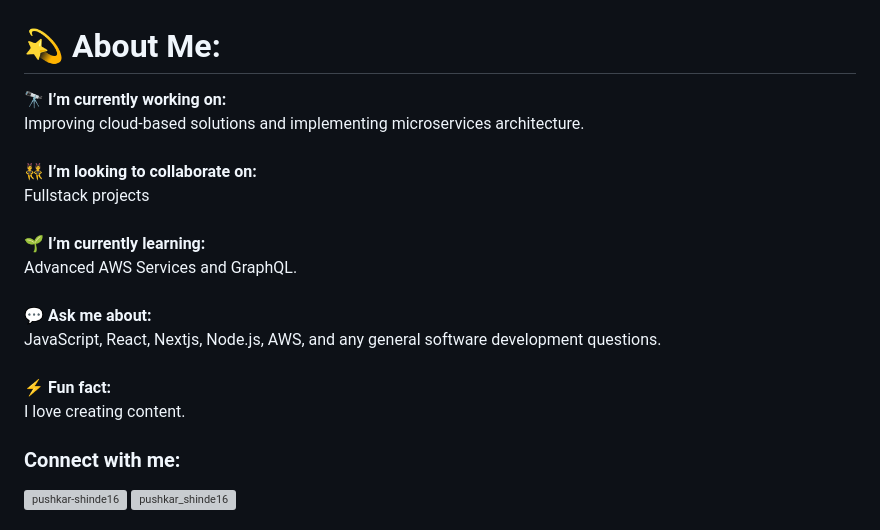
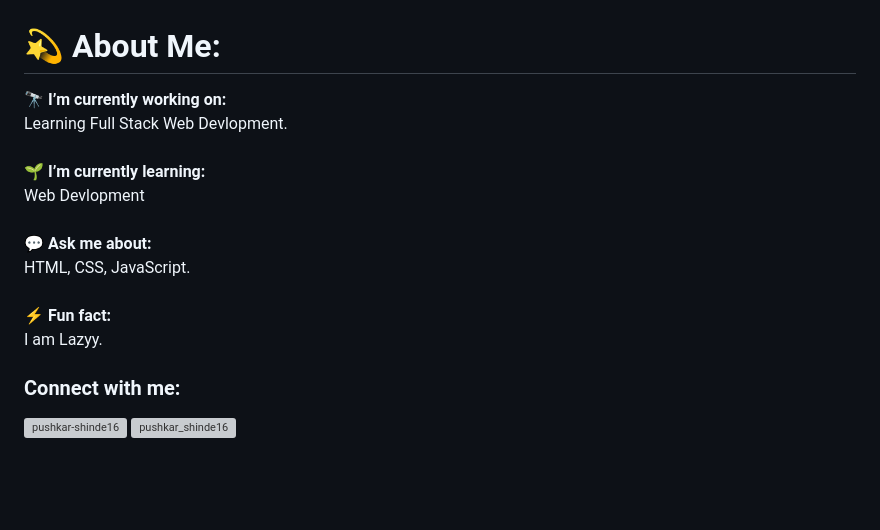
Before and after one commit to PushkarEz/PushkarEz, a Markdown page: README.md, the part around the change. GitHub-like rendering; blank space fills up the shorter version; grey boxes are pictures that could not be loaded.

```diff
--- a/README.md
+++ b/README.md
@@ -1,5 +1,5 @@
 # 💫 About Me:
-🔭 **I’m currently working on:**  <br>Improving cloud-based solutions and implementing microservices architecture.<br><br>👯 **I’m looking to collaborate on:**  <br>Fullstack projects<br><br>🌱 **I’m currently learning:**  <br>Advanced AWS Services and GraphQL.<br><br>💬 **Ask me about:**  <br>JavaScript, React, Nextjs, Node.js, AWS, and any general software development questions.<br><br>⚡ **Fun fact:**  <br>I love creating content.
+🔭 **I’m currently working on:**  <br>Learning Full Stack Web Devlopment.<br><br>🌱 **I’m currently learning:**  <br>Web Devlopment<br><br>💬 **Ask me about:**  <br>HTML, CSS, JavaScript.<br><br>⚡ **Fun fact:**  <br>I am Lazyy.
 <h3 align="left">Connect with me:</h3>
 <p align="left">
 <a href="https://linkedin.com/in/pushkar-shinde16" target="blank"><img align="center" src="https://raw.githubusercontent.com/rahuldkjain/github-profile-readme-generator/master/src/images/icons/Social/linked-in-alt.svg" alt="pushkar-shinde16" height="30" width="40" /></a>
```
